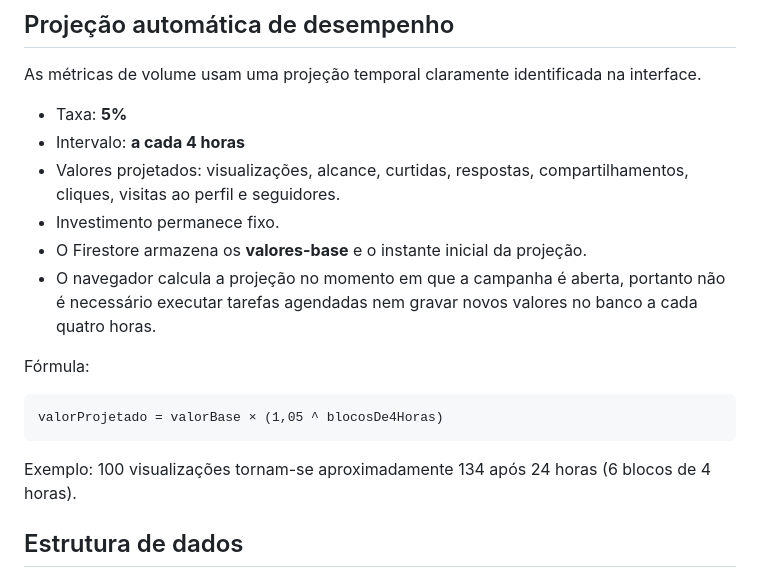
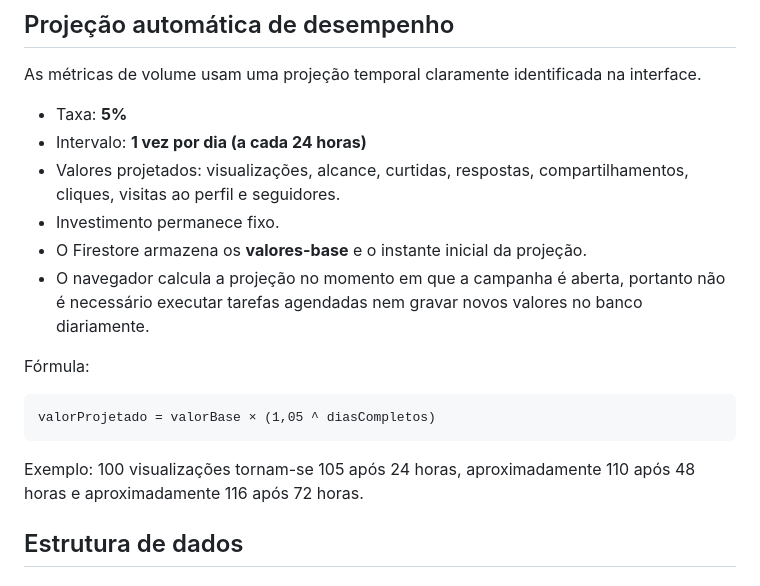
Before and after one commit to 99eliel/chornografic, a Markdown page: README.md, the part around the change. Drawn GitHub-style.

Commit message:
Document daily 5 percent projection

````diff
--- a/README.md
+++ b/README.md
@@ -15,19 +15,19 @@ Painel web para cadastro, análise e compartilhamento de campanhas de Stories.
 As métricas de volume usam uma projeção temporal claramente identificada na interface.
 
 - Taxa: **5%**
-- Intervalo: **a cada 4 horas**
+- Intervalo: **1 vez por dia (a cada 24 horas)**
 - Valores projetados: visualizações, alcance, curtidas, respostas, compartilhamentos, cliques, visitas ao perfil e seguidores.
 - Investimento permanece fixo.
 - O Firestore armazena os **valores-base** e o instante inicial da projeção.
-- O navegador calcula a projeção no momento em que a campanha é aberta, portanto não é necessário executar tarefas agendadas nem gravar novos valores no banco a cada quatro horas.
+- O navegador calcula a projeção no momento em que a campanha é aberta, portanto não é necessário executar tarefas agendadas nem gravar novos valores no banco diariamente.
 
 Fórmula:
 
 ```
-valorProjetado = valorBase × (1,05 ^ blocosDe4Horas)
+valorProjetado = valorBase × (1,05 ^ diasCompletos)
 ```
 
-Exemplo: 100 visualizações tornam-se aproximadamente 134 após 24 horas (6 blocos de 4 horas).
+Exemplo: 100 visualizações tornam-se 105 após 24 horas, aproximadamente 110 após 48 horas e aproximadamente 116 após 72 horas.
 
 ## Estrutura de dados
 
````
